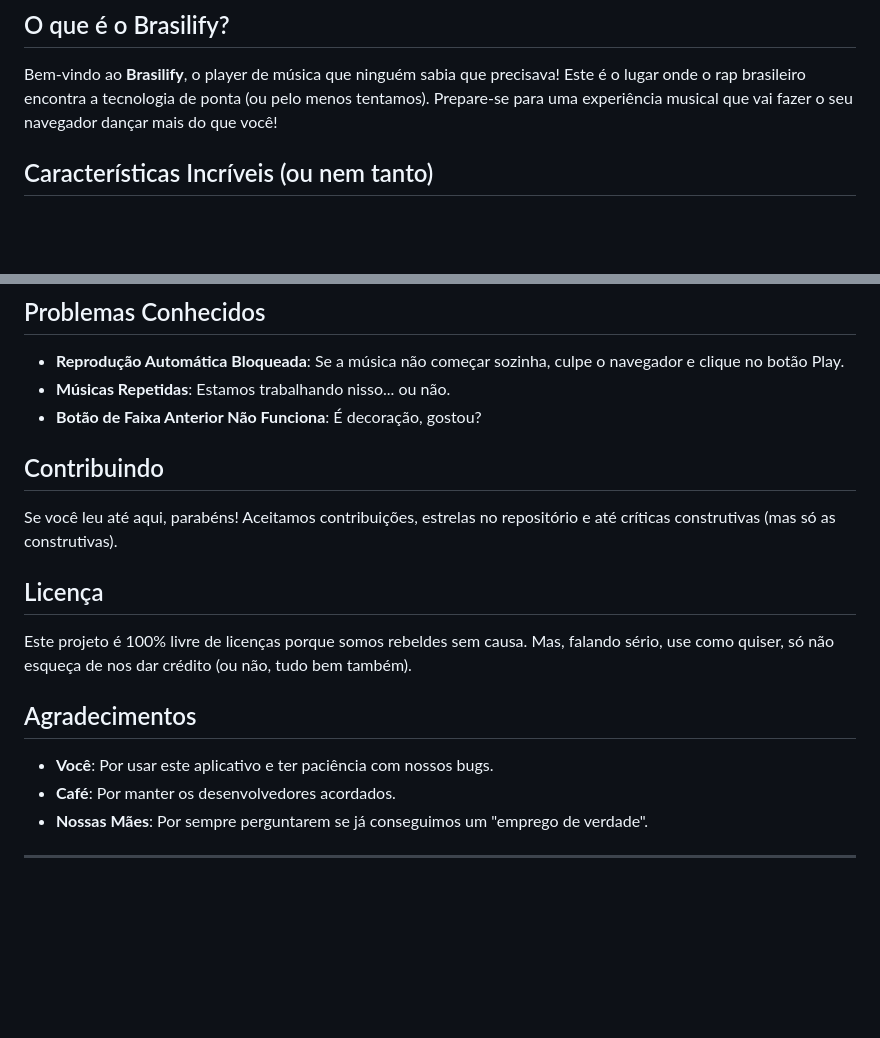
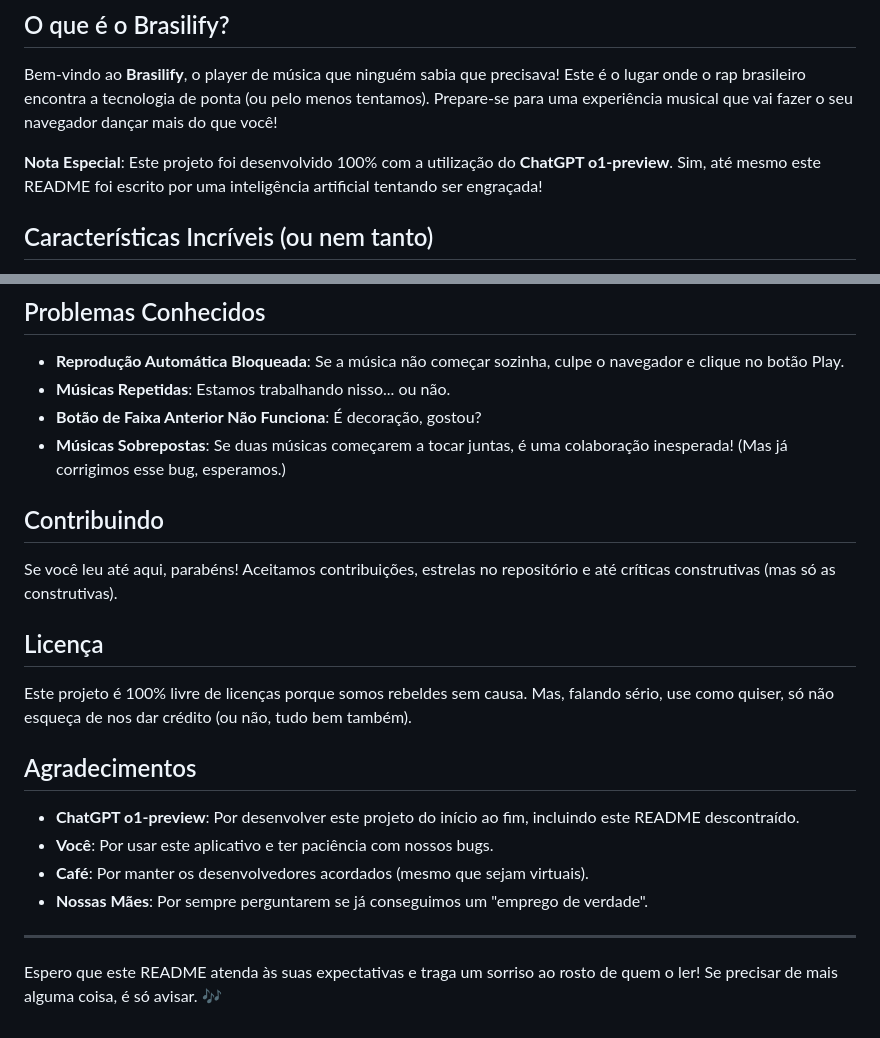
Before and after one commit to atenatt/brasilify, a Markdown page: README.md, 2 parts joined by grey strips. GitHub-like rendering; blank space fills up the shorter version.

Commit message:
docs: update README.md

```diff
--- a/README.md
+++ b/README.md
@@ -5,6 +5,8 @@ _Sintonize no melhor do rap brasileiro enquanto o seu navegador ganha vida com c
 ## O que é o Brasilify?
 
 Bem-vindo ao **Brasilify**, o player de música que ninguém sabia que precisava! Este é o lugar onde o rap brasileiro encontra a tecnologia de ponta (ou pelo menos tentamos). Prepare-se para uma experiência musical que vai fazer o seu navegador dançar mais do que você!
+
+**Nota Especial**: Este projeto foi desenvolvido 100% com a utilização do **ChatGPT o1-preview**. Sim, até mesmo este README foi escrito por uma inteligência artificial tentando ser engraçada!
 
 ## Características Incríveis (ou nem tanto)
 
@@ -64,6 +66,7 @@ Bem-vindo ao **Brasilify**, o player de música que ninguém sabia que precisava
 - **Reprodução Automática Bloqueada**: Se a música não começar sozinha, culpe o navegador e clique no botão Play.
 - **Músicas Repetidas**: Estamos trabalhando nisso... ou não.
 - **Botão de Faixa Anterior Não Funciona**: É decoração, gostou?
+- **Músicas Sobrepostas**: Se duas músicas começarem a tocar juntas, é uma colaboração inesperada! (Mas já corrigimos esse bug, esperamos.)
 
 ## Contribuindo
 
@@ -75,8 +78,11 @@ Este projeto é 100% livre de licenças porque somos rebeldes sem causa. Mas, fa
 
 ## Agradecimentos
 
+- **ChatGPT o1-preview**: Por desenvolver este projeto do início ao fim, incluindo este README descontraído.
 - **Você**: Por usar este aplicativo e ter paciência com nossos bugs.
-- **Café**: Por manter os desenvolvedores acordados.
+- **Café**: Por manter os desenvolvedores acordados (mesmo que sejam virtuais).
 - **Nossas Mães**: Por sempre perguntarem se já conseguimos um "emprego de verdade".
 
 ---
+
+Espero que este README atenda às suas expectativas e traga um sorriso ao rosto de quem o ler! Se precisar de mais alguma coisa, é só avisar. 🎶
```
Also changed, not shown: other parts of README.md (+3 -3 lines).
